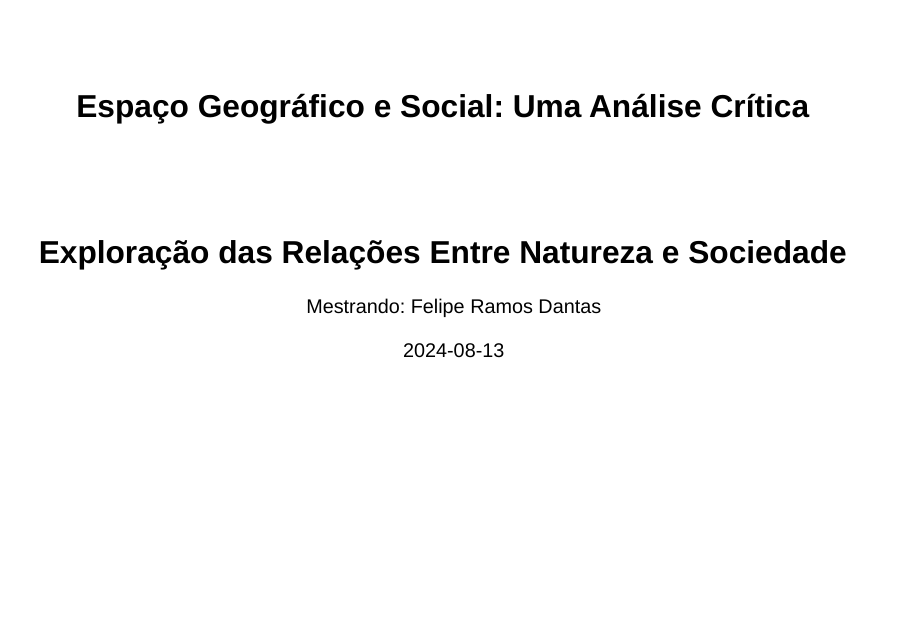
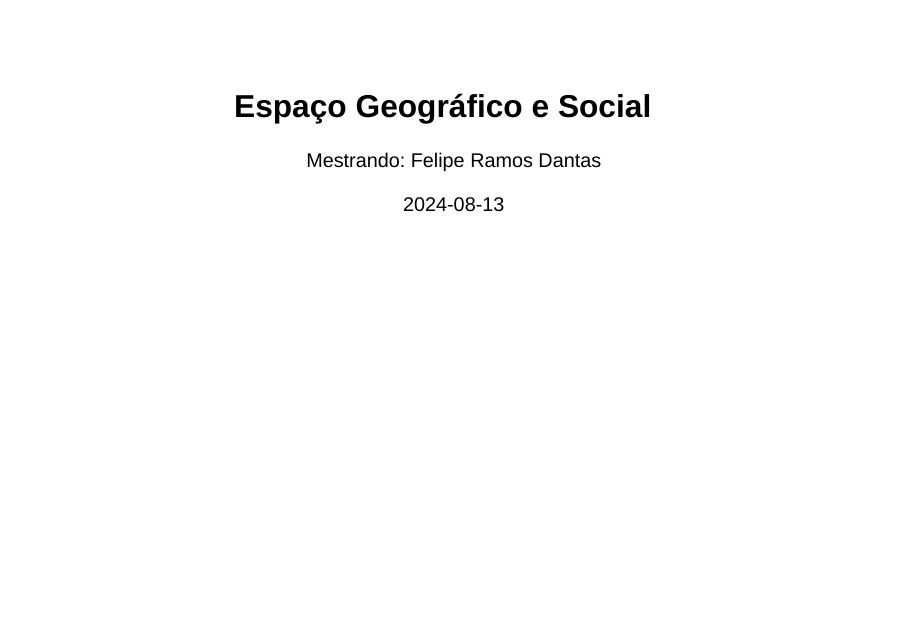
Before and after one commit to felipedantas-pi/mtp, a Quarto document (n1t6.qmd): page 1 of 9. Rendered offline with R 4.5, knitr and Pandoc in place of Quarto, with nearby package versions; drawn as Slidy slides in place of the format the file asks for.

Commit message:
mundaça no title e subtitle

```diff
--- a/n1t6.qmd
+++ b/n1t6.qmd
@@ -1,6 +1,6 @@
 ---
-title: "Espaço Geográfico e Social: Uma Análise Crítica"
-subtitle: "Exploração das Relações Entre Natureza e Sociedade"
+title: "Espaço Geográfico e Social"
+# subtitle: "Explorando das Relações Entre Natureza e Sociedade"
 author: "Mestrando: Felipe Ramos Dantas"
 institute: "Instituto Federal do Piauí - Campus Teresina Central"
 date: "2024-08-13"
```
Also changed, not shown: docs/search.json, n1t6.qmd (12 more changed lines).
